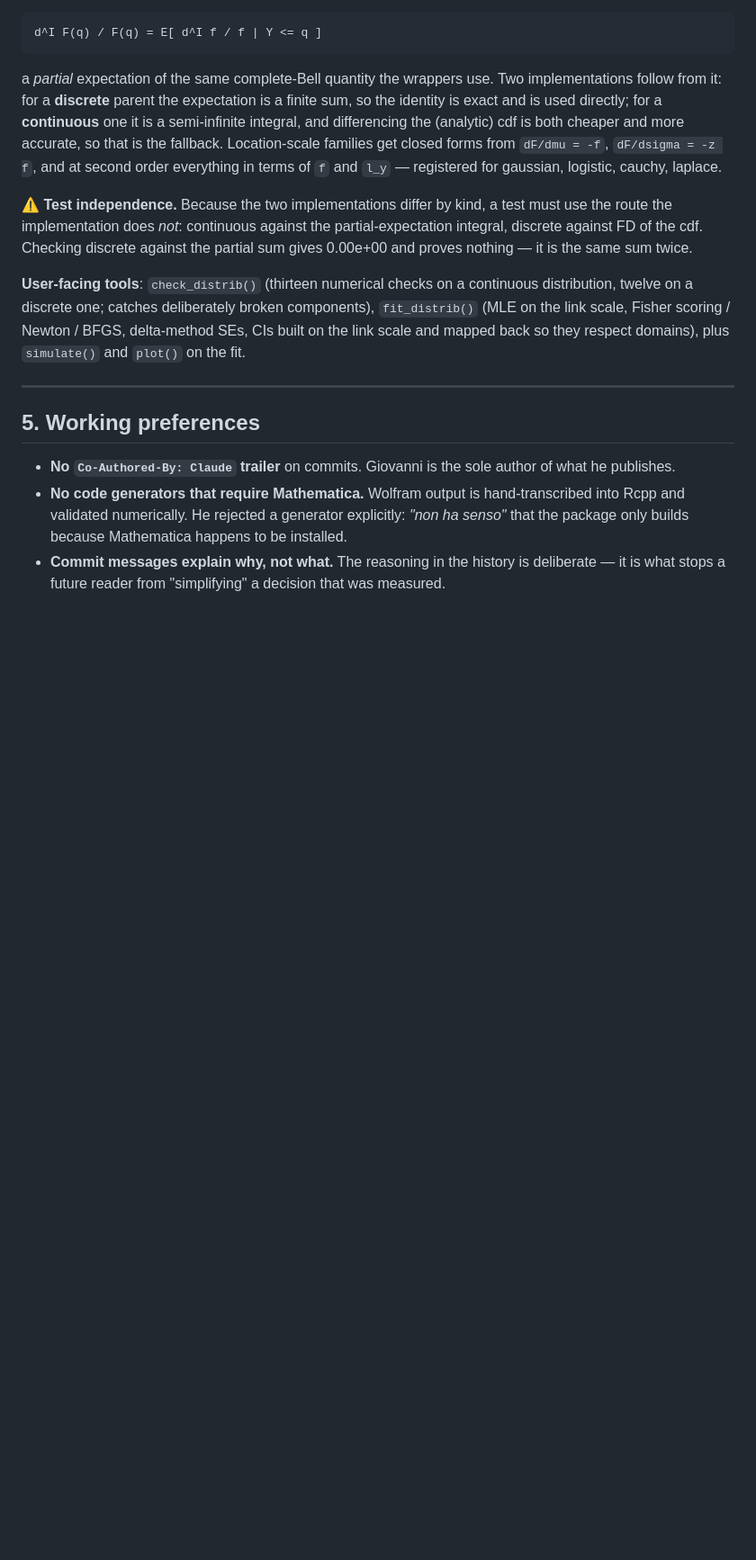
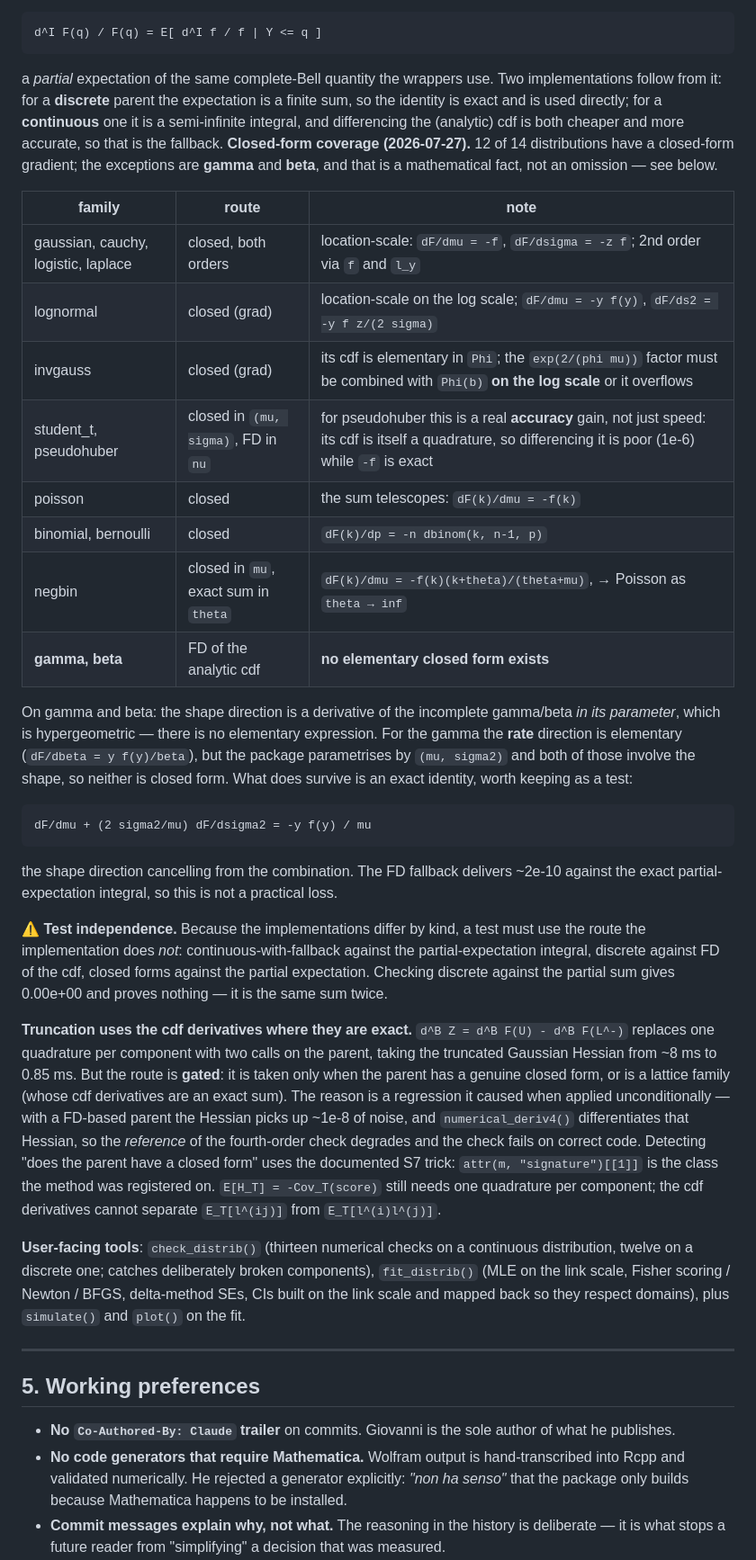
Before and after one commit to statmodels7/statmodels7.github.io, a Markdown page: stack/CLAUDE.md, the part around one of its changes. Shown at 90% size. Drawn GitHub-style; blank space fills up the shorter version.

Commit message:
Record the closed-form coverage of the cdf derivatives

````diff
--- a/stack/CLAUDE.md
+++ b/stack/CLAUDE.md
@@ -281,14 +281,51 @@ a *partial* expectation of the same complete-Bell quantity the wrappers use. Two
 implementations follow from it: for a **discrete** parent the expectation is a finite
 sum, so the identity is exact and is used directly; for a **continuous** one it is a
 semi-infinite integral, and differencing the (analytic) cdf is both cheaper and more
-accurate, so that is the fallback. Location-scale families get closed forms from
-`dF/dmu = -f`, `dF/dsigma = -z f`, and at second order everything in terms of `f` and
-`l_y` — registered for gaussian, logistic, cauchy, laplace.
+accurate, so that is the fallback. **Closed-form coverage (2026-07-27).** 12 of 14 distributions have a closed-form
+gradient; the exceptions are **gamma** and **beta**, and that is a mathematical fact,
+not an omission — see below.
 
-⚠️ **Test independence.** Because the two implementations differ by kind, a test must
-use the route the implementation does *not*: continuous against the partial-expectation
-integral, discrete against FD of the cdf. Checking discrete against the partial sum
-gives 0.00e+00 and proves nothing — it is the same sum twice.
+| family | route | note |
+|---|---|---|
+| gaussian, cauchy, logistic, laplace | closed, both orders | location-scale: `dF/dmu = -f`, `dF/dsigma = -z f`; 2nd order via `f` and `l_y` |
+| lognormal | closed (grad) | location-scale on the log scale; `dF/dmu = -y f(y)`, `dF/ds2 = -y f z/(2 sigma)` |
+| invgauss | closed (grad) | its cdf is elementary in `Phi`; the `exp(2/(phi mu))` factor must be combined with `Phi(b)` **on the log scale** or it overflows |
+| student_t, pseudohuber | closed in `(mu, sigma)`, FD in `nu` | for pseudohuber this is a real **accuracy** gain, not just speed: its cdf is itself a quadrature, so differencing it is poor (1e-6) while `-f` is exact |
+| poisson | closed | the sum telescopes: `dF(k)/dmu = -f(k)` |
+| binomial, bernoulli | closed | `dF(k)/dp = -n dbinom(k, n-1, p)` |
+| negbin | closed in `mu`, exact sum in `theta` | `dF(k)/dmu = -f(k)(k+theta)/(theta+mu)`, → Poisson as `theta → inf` |
+| **gamma, beta** | FD of the analytic cdf | **no elementary closed form exists** |
+
+On gamma and beta: the shape direction is a derivative of the incomplete gamma/beta
+*in its parameter*, which is hypergeometric — there is no elementary expression. For
+the gamma the **rate** direction is elementary (`dF/dbeta = y f(y)/beta`), but the
+package parametrises by `(mu, sigma2)` and both of those involve the shape, so neither
+is closed form. What does survive is an exact identity, worth keeping as a test:
+
+```
+dF/dmu + (2 sigma2/mu) dF/dsigma2 = -y f(y) / mu
+```
+
+the shape direction cancelling from the combination. The FD fallback delivers ~2e-10
+against the exact partial-expectation integral, so this is not a practical loss.
+
+⚠️ **Test independence.** Because the implementations differ by kind, a test must use
+the route the implementation does *not*: continuous-with-fallback against the
+partial-expectation integral, discrete against FD of the cdf, closed forms against the
+partial expectation. Checking discrete against the partial sum gives 0.00e+00 and
+proves nothing — it is the same sum twice.
+
+**Truncation uses the cdf derivatives where they are exact.** `d^B Z = d^B F(U) -
+d^B F(L^-)` replaces one quadrature per component with two calls on the parent, taking
+the truncated Gaussian Hessian from ~8 ms to 0.85 ms. But the route is **gated**: it is
+taken only when the parent has a genuine closed form, or is a lattice family (whose cdf
+derivatives are an exact sum). The reason is a regression it caused when applied
+unconditionally — with a FD-based parent the Hessian picks up ~1e-8 of noise, and
+`numerical_deriv4()` differentiates that Hessian, so the *reference* of the fourth-order
+check degrades and the check fails on correct code. Detecting "does the parent have a
+closed form" uses the documented S7 trick: `attr(m, "signature")[[1]]` is the class the
+method was registered on. `E[H_T] = -Cov_T(score)` still needs one quadrature per
+component; the cdf derivatives cannot separate `E_T[l^(ij)]` from `E_T[l^(i)l^(j)]`.
 
 **User-facing tools**: `check_distrib()` (thirteen numerical checks on a continuous
 distribution, twelve on a discrete one; catches deliberately broken components),
````
Also changed, not shown: other parts of stack/CLAUDE.md (+11 -7 lines).
